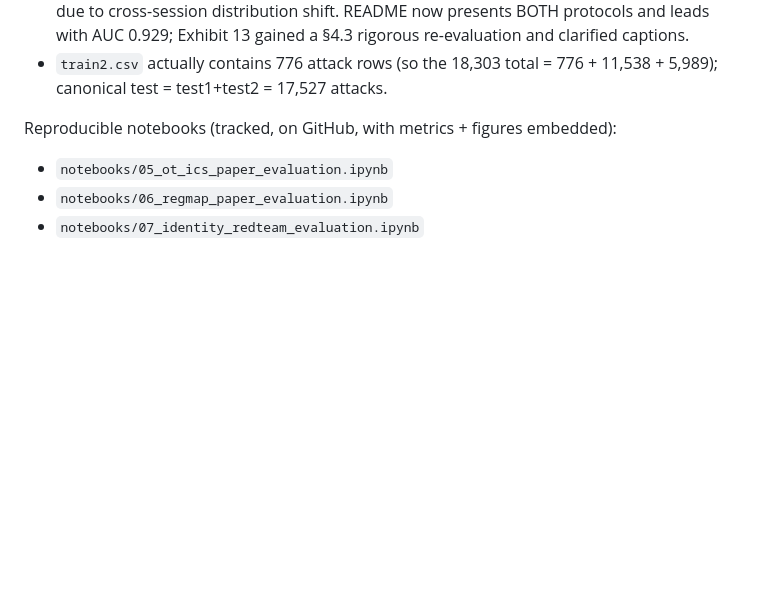
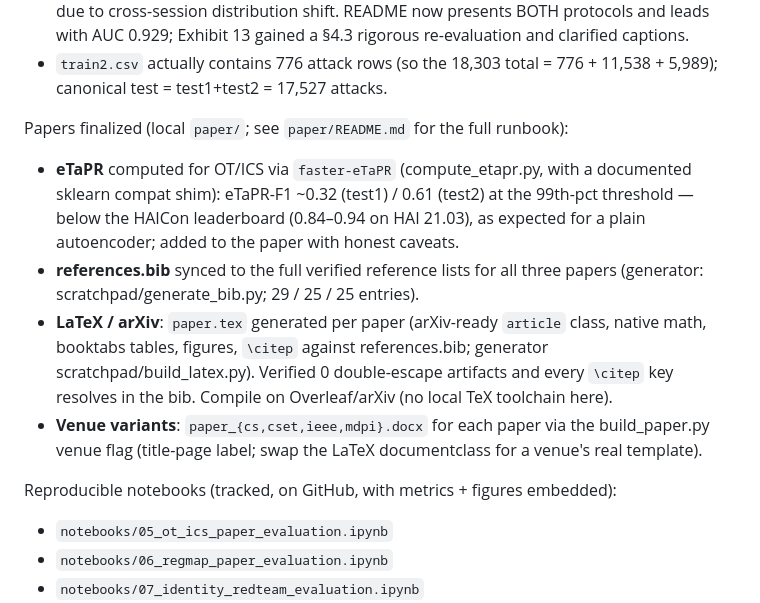
Before and after one commit to samuelgtetteh/ai-cybersecurity-portfolio, a Markdown page: docs/progress_log.md, the part around the change. Rendered like a GitHub page; blank space fills up the shorter version.

Commit message:
Progress log: papers finalized (eTaPR, full .bib, LaTeX/arXiv, venue variants)
Records the final publication phase: eTaPR computed for OT/ICS (with honest
caveats), references.bib synced to full verified lists, arXiv-ready paper.tex
generated per paper (citations verified against bib), and venue-labelled docx
variants. Full runbook in paper/README.md (local); evals reproducible via
notebooks 05/06/07 (tracked).

```diff
--- a/docs/progress_log.md
+++ b/docs/progress_log.md
@@ -55,6 +55,21 @@ Corrections (committed):
   Exhibit 13 gained a §4.3 rigorous re-evaluation and clarified captions.
 - `train2.csv` actually contains 776 attack rows (so the 18,303 total = 776 +
   11,538 + 5,989); canonical test = test1+test2 = 17,527 attacks.
+
+Papers finalized (local `paper/`; see `paper/README.md` for the full runbook):
+- **eTaPR** computed for OT/ICS via `faster-eTaPR` (compute_etapr.py, with a documented
+  sklearn compat shim): eTaPR-F1 ~0.32 (test1) / 0.61 (test2) at the 99th-pct
+  threshold — below the HAICon leaderboard (0.84–0.94 on HAI 21.03), as expected
+  for a plain autoencoder; added to the paper with honest caveats.
+- **references.bib** synced to the full verified reference lists for all three papers
+  (generator: scratchpad/generate_bib.py; 29 / 25 / 25 entries).
+- **LaTeX / arXiv**: `paper.tex` generated per paper (arXiv-ready `article` class,
+  native math, booktabs tables, figures, `\citep` against references.bib; generator
+  scratchpad/build_latex.py). Verified 0 double-escape artifacts and every `\citep`
+  key resolves in the bib. Compile on Overleaf/arXiv (no local TeX toolchain here).
+- **Venue variants**: `paper_{cs,cset,ieee,mdpi}.docx` for each paper via the
+  build_paper.py venue flag (title-page label; swap the LaTeX documentclass for a
+  venue's real template).
 
 Reproducible notebooks (tracked, on GitHub, with metrics + figures embedded):
 - `notebooks/05_ot_ics_paper_evaluation.ipynb`
```
